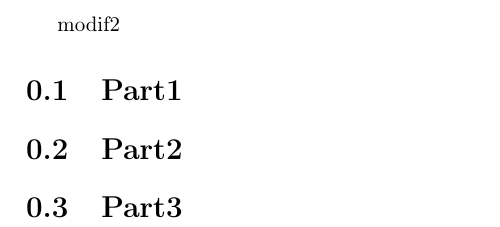
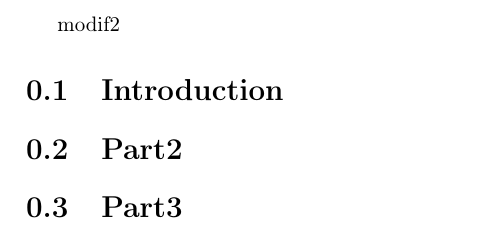
Before and after one commit to Thrystan01204/ProjetTER, a LaTeX document (Rapport/Rapport.tex): part of page 2 of 2, cut so that both start at the same text. Compiled offline with pdfLaTeX.

Commit message:
Push test avec visual studio

```diff
--- a/Rapport/Rapport.tex
+++ b/Rapport/Rapport.tex
@@ -13,7 +13,7 @@
 \begin{document}
     \maketitle
     modif2
-    \section{Part1}
+    \section{Introduction}
     \section{Part2}
     \section{Part3}
 \end{document}
```
Also changed, not shown: Rapport/Rapport.pdf, 5 other files.
